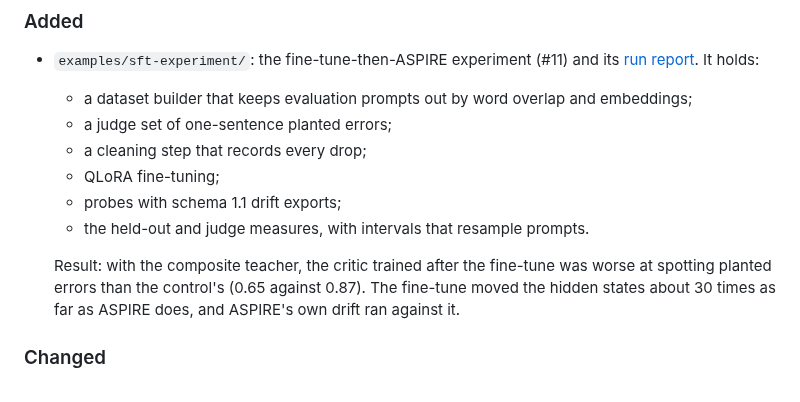
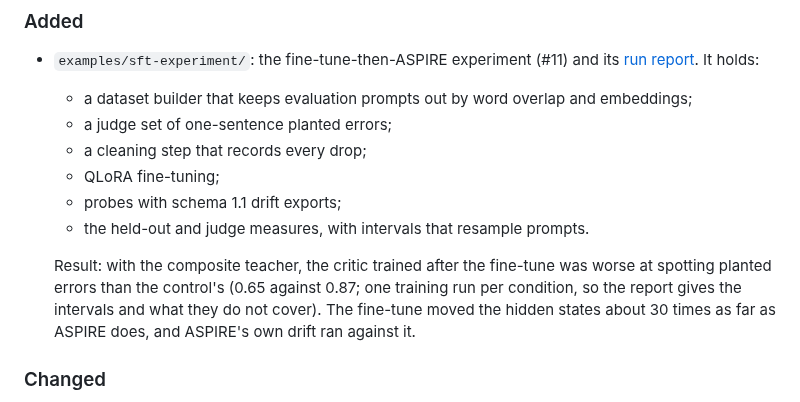
Before and after one commit to mcp-tool-shop-org/aspire-si, a Markdown page: CHANGELOG.md, the part around the change. GitHub-like rendering.

Commit message:
CHANGELOG: the result line states one training run per condition
Co-Authored-By: Claude Opus 5.5 <noreply@anthropic.com>

```diff
--- a/CHANGELOG.md
+++ b/CHANGELOG.md
@@ -19,7 +19,8 @@ and this project adheres to [Semantic Versioning](https://semver.org/spec/v2.0.0
   - the held-out and judge measures, with intervals that resample prompts.
 
   Result: with the composite teacher, the critic trained after the fine-tune was worse at
-  spotting planted errors than the control's (0.65 against 0.87). The fine-tune moved the
+  spotting planted errors than the control's (0.65 against 0.87; one training run per condition,
+  so the report gives the intervals and what they do not cover). The fine-tune moved the
   hidden states about 30 times as far as ASPIRE does, and ASPIRE's own drift ran against it.
 
 ### Changed
```
